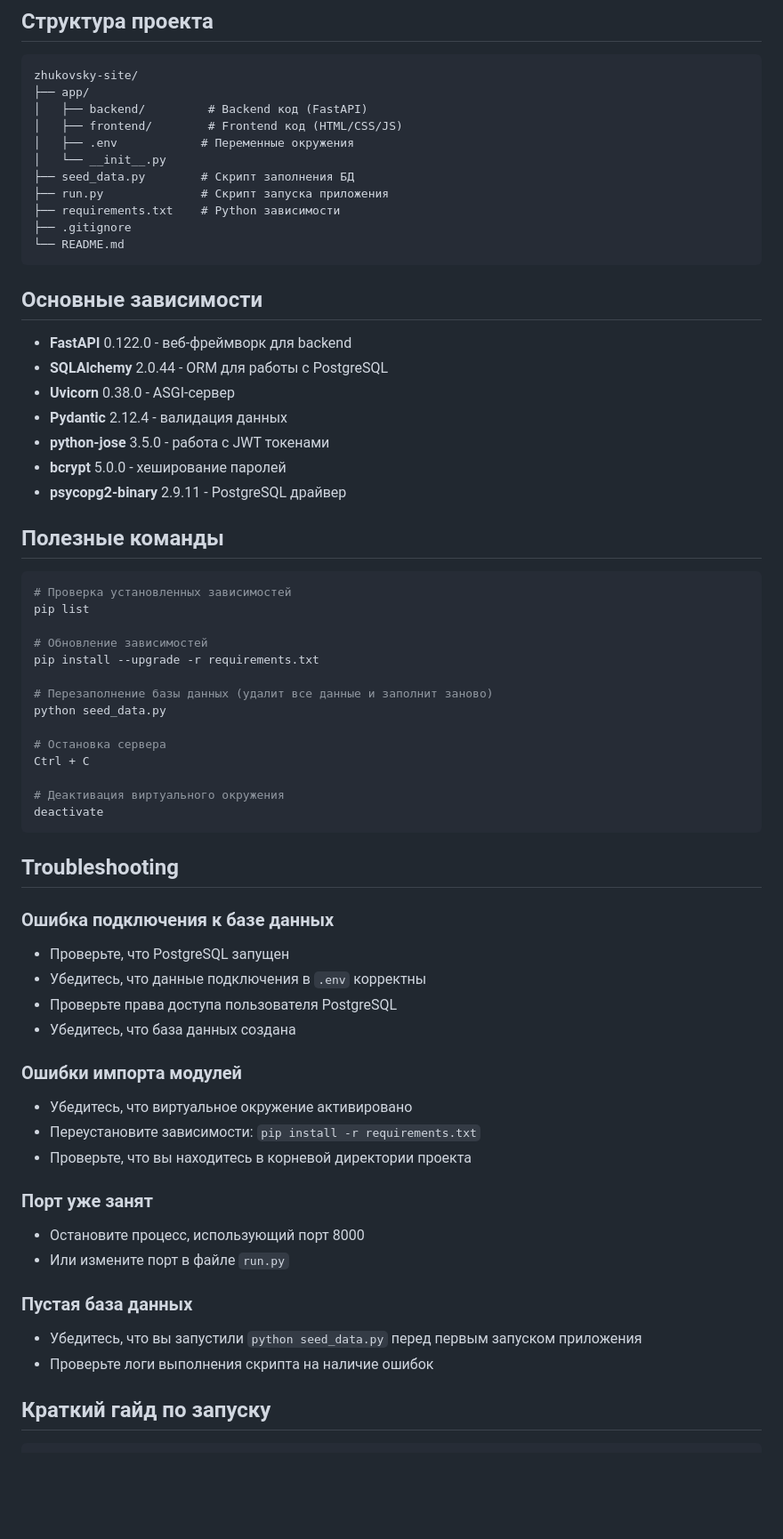
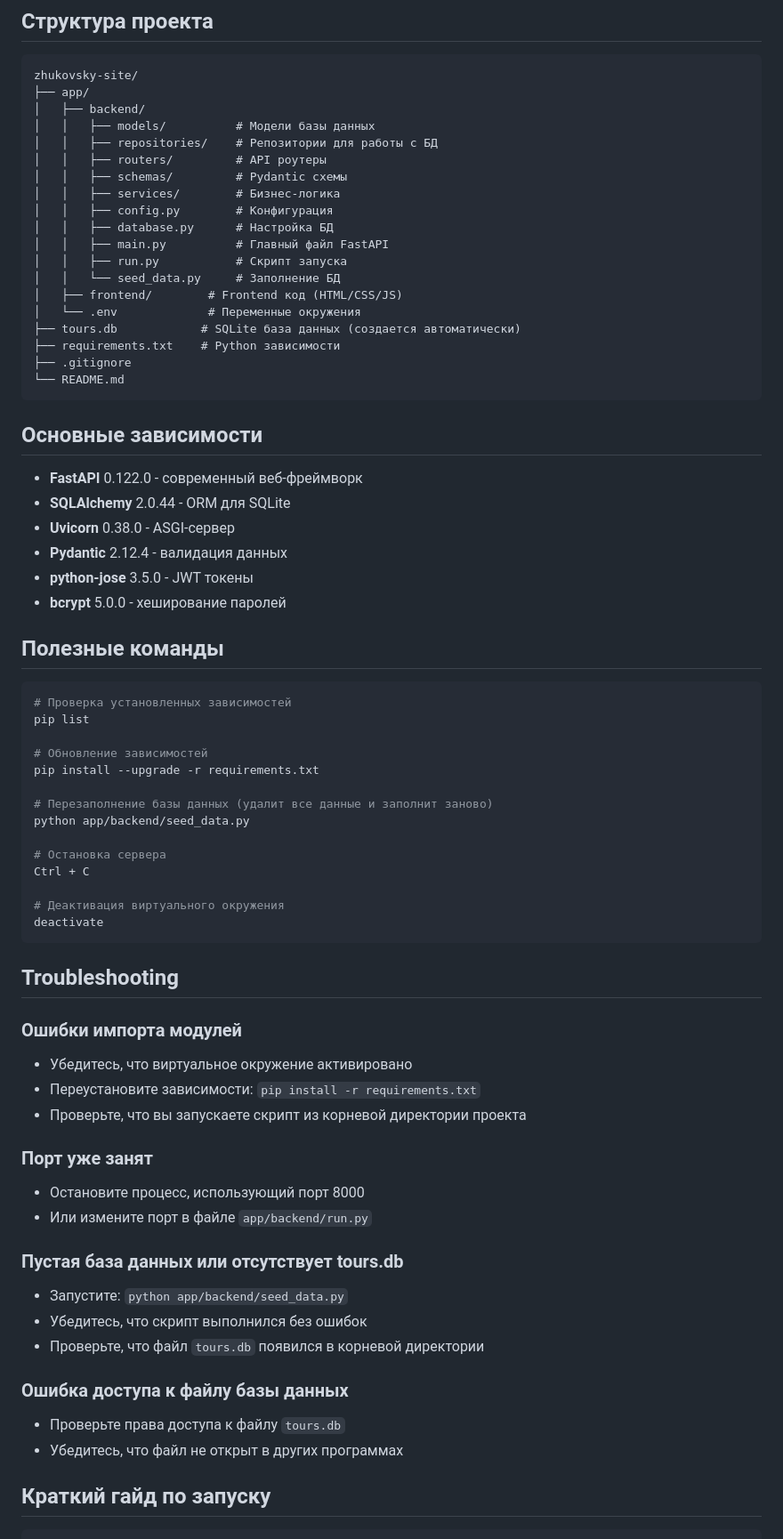
Before and after one commit to ArmPump/Tours-Map-Site-for-my-University-Work, a Markdown page: README.md, the part around the change printed below. Shown: that part at 89% size. GitHub-like rendering; blank space fills up the shorter version.

````diff
--- a/README.md
+++ b/README.md
@@ -127,12 +112,20 @@ uvicorn app.backend.main:app --reload --host 0.0.0.0 --port 8000
 ```
 zhukovsky-site/
 ├── app/
-│   ├── backend/         # Backend код (FastAPI)
+│   ├── backend/
+│   │   ├── models/          # Модели базы данных
+│   │   ├── repositories/    # Репозитории для работы с БД
+│   │   ├── routers/         # API роутеры
+│   │   ├── schemas/         # Pydantic схемы
+│   │   ├── services/        # Бизнес-логика
+│   │   ├── config.py        # Конфигурация
+│   │   ├── database.py      # Настройка БД
+│   │   ├── main.py          # Главный файл FastAPI
+│   │   ├── run.py           # Скрипт запуска
+│   │   └── seed_data.py     # Заполнение БД
 │   ├── frontend/        # Frontend код (HTML/CSS/JS)
-│   ├── .env            # Переменные окружения
-│   └── __init__.py
-├── seed_data.py        # Скрипт заполнения БД
-├── run.py              # Скрипт запуска приложения
+│   └── .env             # Переменные окружения
+├── tours.db            # SQLite база данных (создается автоматически)
 ├── requirements.txt    # Python зависимости
 ├── .gitignore
 └── README.md
@@ -140,13 +133,12 @@ zhukovsky-site/
 
 ## Основные зависимости
 
-- **FastAPI** 0.122.0 - веб-фреймворк для backend
-- **SQLAlchemy** 2.0.44 - ORM для работы с PostgreSQL
+- **FastAPI** 0.122.0 - современный веб-фреймворк
+- **SQLAlchemy** 2.0.44 - ORM для SQLite
 - **Uvicorn** 0.38.0 - ASGI-сервер
 - **Pydantic** 2.12.4 - валидация данных
-- **python-jose** 3.5.0 - работа с JWT токенами
+- **python-jose** 3.5.0 - JWT токены
 - **bcrypt** 5.0.0 - хеширование паролей
-- **psycopg2-binary** 2.9.11 - PostgreSQL драйвер
 
 ## Полезные команды
 
@@ -158,7 +150,7 @@ pip list
 pip install --upgrade -r requirements.txt
 
 # Перезаполнение базы данных (удалит все данные и заполнит заново)
-python seed_data.py
+python app/backend/seed_data.py
 
 # Остановка сервера
 Ctrl + C
@@ -169,24 +161,23 @@ deactivate
 
 ## Troubleshooting
 
-### Ошибка подключения к базе данных
-- Проверьте, что PostgreSQL запущен
-- Убедитесь, что данные подключения в `.env` корректны
-- Проверьте права доступа пользователя PostgreSQL
-- Убедитесь, что база данных создана
-
 ### Ошибки импорта модулей
 - Убедитесь, что виртуальное окружение активировано
 - Переустановите зависимости: `pip install -r requirements.txt`
-- Проверьте, что вы находитесь в корневой директории проекта
+- Проверьте, что вы запускаете скрипт из корневой директории проекта
 
 ### Порт уже занят
 - Остановите процесс, использующий порт 8000
-- Или измените порт в файле `run.py`
+- Или измените порт в файле `app/backend/run.py`
 
-### Пустая база данных
-- Убедитесь, что вы запустили `python seed_data.py` перед первым запуском приложения
-- Проверьте логи выполнения скрипта на наличие ошибок
+### Пустая база данных или отсутствует tours.db
+- Запустите: `python app/backend/seed_data.py`
+- Убедитесь, что скрипт выполнился без ошибок
+- Проверьте, что файл `tours.db` появился в корневой директории
+
+### Ошибка доступа к файлу базы данных
+- Проверьте права доступа к файлу `tours.db`
+- Убедитесь, что файл не открыт в других программах
 
 ## Краткий гайд по запуску
 
````
Also changed, not shown: other parts of README.md (+58 -70 lines).
